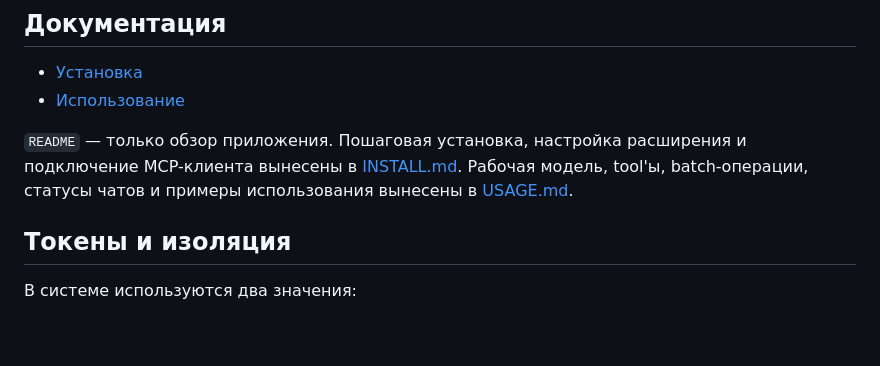
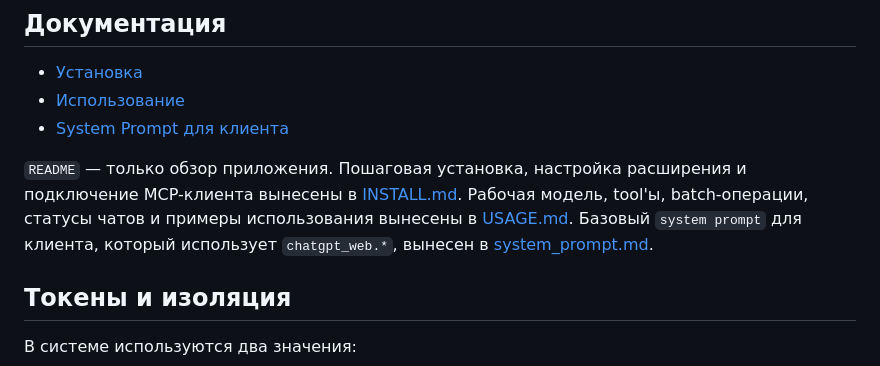
Before and after one commit to U-ruRu/gpt-web-bridge, a Markdown page: README.md, the part around the change. Rendered like a GitHub page; blank space fills up the shorter version.

Commit message:
system prompt

```diff
--- a/README.md
+++ b/README.md
@@ -36,10 +36,12 @@ chatgpt.com
 
 - [Установка](./docs/INSTALL.md)
 - [Использование](./docs/USAGE.md)
+- [System Prompt для клиента](./docs/system_prompt.md)
 
 `README` — только обзор приложения.
 Пошаговая установка, настройка расширения и подключение MCP-клиента вынесены в [INSTALL.md](./docs/INSTALL.md).
 Рабочая модель, tool'ы, batch-операции, статусы чатов и примеры использования вынесены в [USAGE.md](./docs/USAGE.md).
+Базовый `system prompt` для клиента, который использует `chatgpt_web.*`, вынесен в [system_prompt.md](./docs/system_prompt.md).
 
 ## Токены и изоляция
 
```
Also changed, not shown: docs/USAGE.md (+1 -0 lines), docs/system_prompt.md (added, +80 -0 lines).
